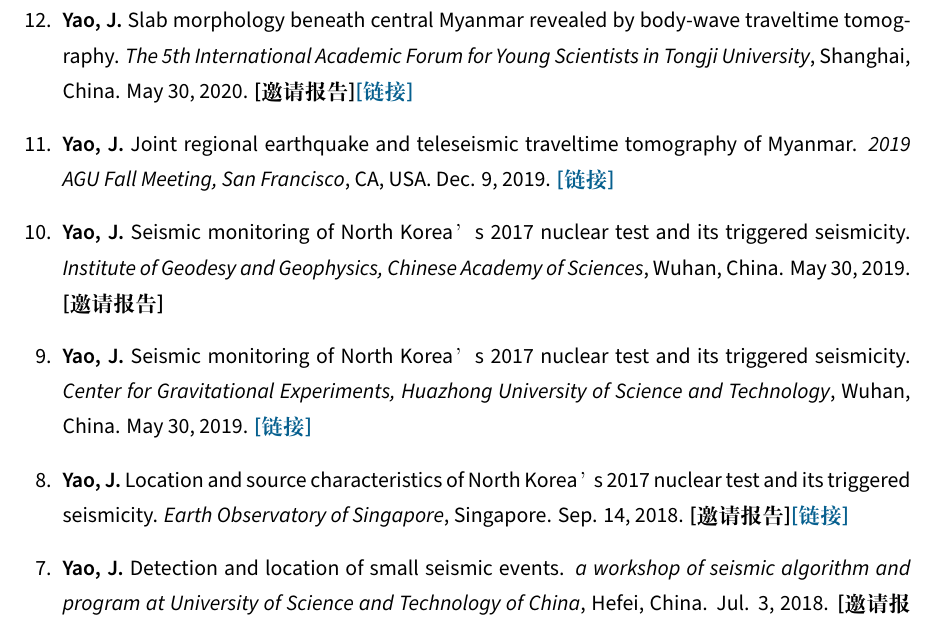
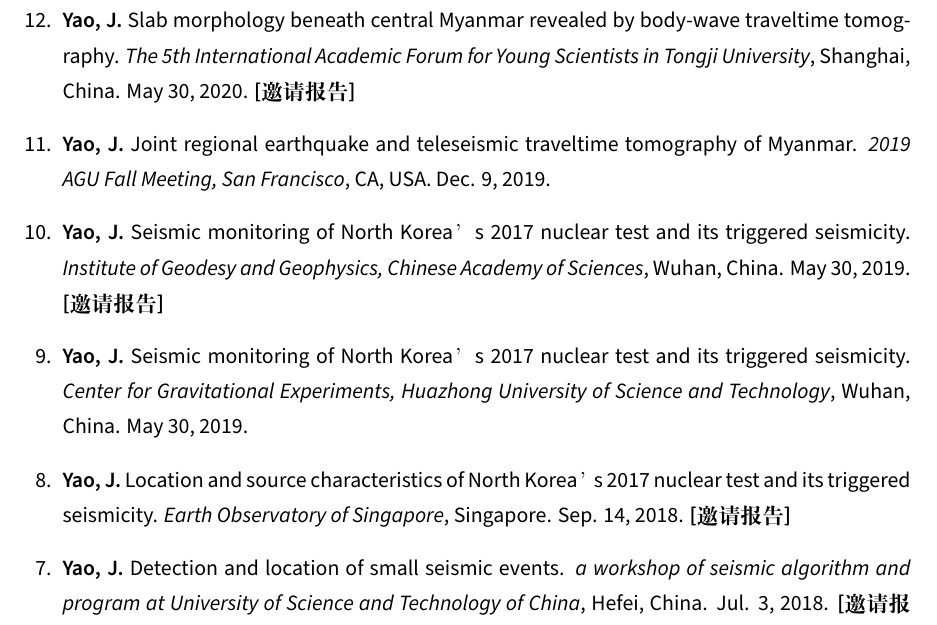
Before and after one commit to core-man/cv-test, a LaTeX CV (cn/cv.tex, which reads cn/talks.tex): part of page 5 of 6, cut so that both start at the same text. Compiled offline with XeLaTeX.

Commit message:
Remove links

```diff
--- a/cn/cv.tex
+++ b/cn/cv.tex
@@ -26,7 +26,6 @@
 % Useful macros
 \newcommand{\DOI}[1]{doi:\href{https://dx.doi.org/#1}{#1}}
 \newcommand{\invited}{\textbf{[邀请报告]}}
-\newcommand{\link}[1]{\href{#1}{\textbf{[链接]}}}
 
 % Define command to insert month name and year as date
 \usepackage{datetime}
--- a/cn/talks.tex
+++ b/cn/talks.tex
@@ -11,13 +11,11 @@
     \textit{The 5th International Academic Forum for Young Scientists in Tongji University}, Shanghai, China.
     May 30, 2020.
     \invited
-    \link{https://mgg.tongji.edu.cn/41/30/c10075a147760/page.htm}
 \item
     \Yao\
     Joint regional earthquake and teleseismic traveltime tomography of Myanmar.
     \textit{2019 AGU Fall Meeting, San Francisco}, CA, USA.
     Dec. 9, 2019.
-    \link{https://agu.confex.com/agu/fm19/meetingapp.cgi/Paper/532179}
 \item
     \Yao\
     Seismic monitoring of North Korea’s 2017 nuclear test and its triggered seismicity.
@@ -29,14 +27,12 @@
     Seismic monitoring of North Korea’s 2017 nuclear test and its triggered seismicity.
     \textit{Center for Gravitational Experiments, Huazhong University of Science and Technology}, Wuhan, China.
     May 30, 2019.
-    \link{http://ggg.hust.edu.cn/info/1494/4765.htm}
 \item
     \Yao\
     Location and source characteristics of North Korea’s 2017 nuclear test and its triggered seismicity.
     \textit{Earth Observatory of Singapore}, Singapore.
     Sep. 14, 2018.
     \invited
-    \link{https://earthobservatory.sg/events/location-and-source-characteristics-north-korea\%E2\%80\%99s-2017-nuclear-test-and-its-triggered}
 \item
     \Yao\
     Detection and location of small seismic events.
```
Also changed, not shown: en/cv.tex (+0 -1 lines), en/talks.tex (+0 -4 lines).
